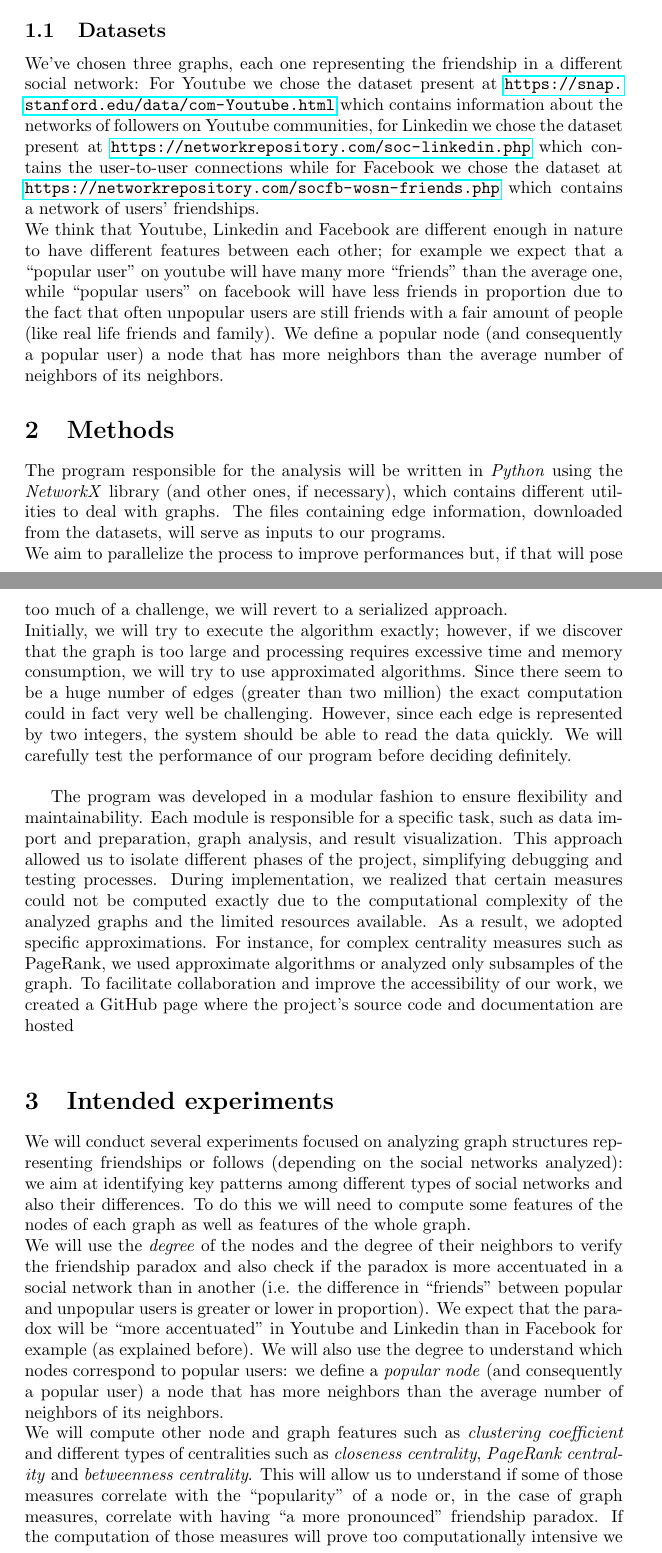
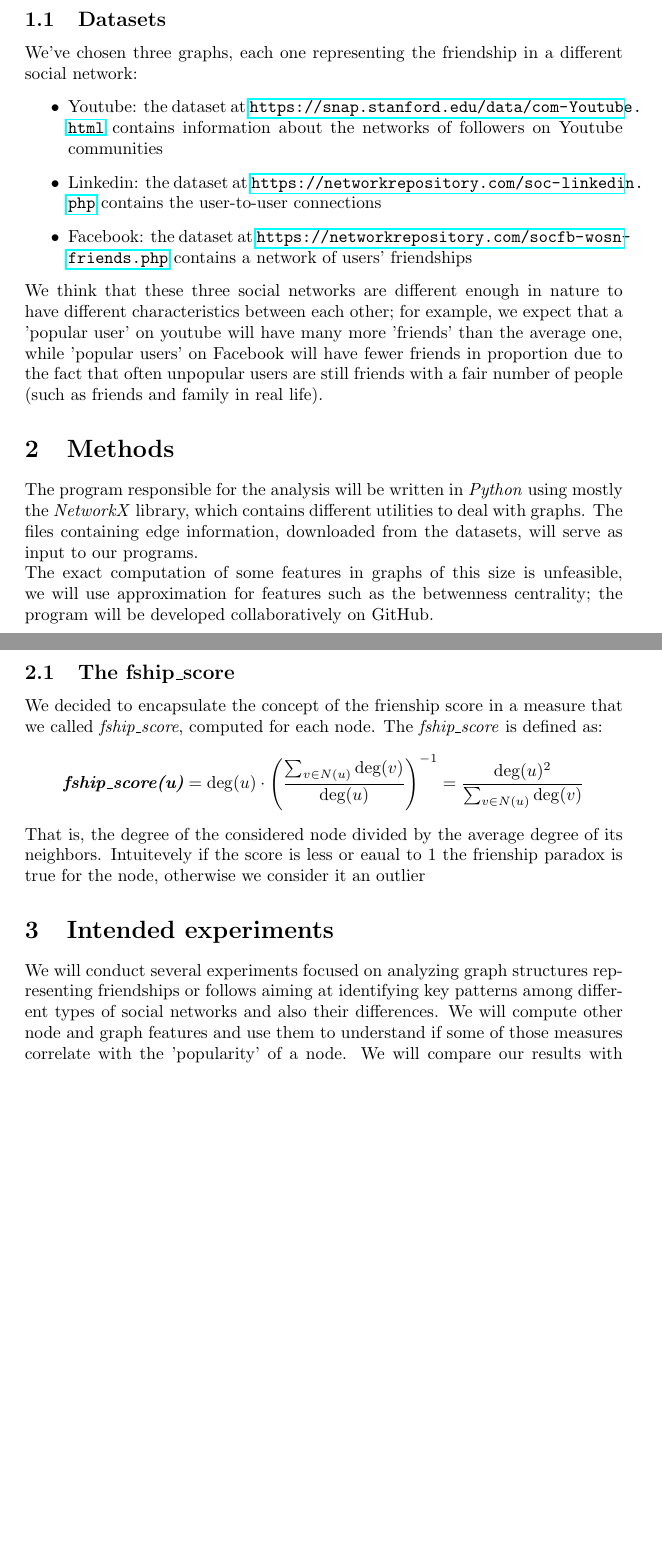
Before and after one commit to OrsolonLudovico/LFN_project, a LaTeX document (main.tex): two parts of pages 1 and 2 of 3, joined at a grey line, cut so that both start at the same text, the shorter picture padded with empty space. Compiled offline with pdfLaTeX.

Commit message:
Updated the report and added fship_score

```diff
--- a/main.tex
+++ b/main.tex
@@ -5,6 +5,8 @@
 \setlength{\droptitle}{-13em}
 \usepackage{enumitem}
 \setlist[description]{leftmargin = 0mm}
+\usepackage{amsmath}
+\usepackage{amsfonts}
 
 \title{An analysis of the \textit{friendship paradox} on different type of social networks}
 \author{Ippolito Lavorati, Ludovico Orsolon, Patrizia Stefani}
@@ -21,19 +22,28 @@ This analysis will investigate how each platform reflects this paradox, aiming t
 
 \subsection{Datasets}
 We’ve chosen three graphs, each one representing the friendship in a different social network:
-For Youtube we chose the dataset present at \url{https://snap.stanford.edu/data/com-Youtube.html} which contains information about the networks of followers on Youtube communities, for Linkedin we chose the dataset present at \url{https://networkrepository.com/soc-linkedin.php} which contains the user-to-user connections while for Facebook we chose the dataset at \url{https://networkrepository.com/socfb-wosn-friends.php} which contains a network of users' friendships.\\
-We think that Youtube, Linkedin and Facebook are different enough in nature to have different features between each other; for example we expect that a “popular user” on youtube will have many more “friends” than the average one, while “popular users” on facebook will have less friends in proportion due to the fact that often unpopular users are still friends with a fair amount of people (like real life friends and family). We define a popular node (and consequently a popular user) a node that has more neighbors than the average number of neighbors of its neighbors.
+\begin{itemize}
+    \item Youtube: the dataset at \url{https://snap.stanford.edu/data/com-Youtube.html} contains information about the networks of followers on Youtube communities
+    \item Linkedin: the dataset at \url{https://networkrepository.com/soc-linkedin.php} contains the user-to-user connections
+    \item Facebook: the dataset at \url{https://networkrepository.com/socfb-wosn-friends.php} contains a network of users' friendships
+\end{itemize}
+We think that these three social networks are different enough in nature to have different characteristics between each other; for example, we expect that a 'popular user' on youtube will have many more 'friends' than the average one, while 'popular users' on Facebook will have fewer friends in proportion due to the fact that often unpopular users are still friends with a fair number of people (such as friends and family in real life).
 
 \section{Methods}
-The program responsible for the analysis will be written in \textit{Python} using the \textit{NetworkX} library (and other ones, if necessary), which contains different utilities to deal with graphs. The files containing edge information, downloaded from the datasets, will serve as inputs to our programs. \\
-We aim to parallelize the process to improve performances but, if that will pose too much of a challenge, we will revert to a serialized approach.\\
-Initially, we will try to execute the algorithm exactly; however, if we discover that the graph is too large and processing requires excessive time and memory consumption, we will try to use approximated algorithms. Since there seem to be a huge number of edges (greater than two million) the exact computation could in fact very well be challenging. However, since each edge is represented by two integers, the system should be able to read the data quickly. We will carefully test the performance of our program before deciding definitely. \\
+The program responsible for the analysis will be written in \textit{Python} using mostly the \textit{NetworkX} library, which contains different utilities to deal with graphs. The files containing edge information, downloaded from the datasets, will serve as input to our programs. \\
+The exact computation of some features in graphs of this size is unfeasible, we will use approximation for features such as the betwenness centrality; the program will be developed collaboratively on GitHub.
 
-The program was developed in a modular fashion to ensure flexibility and maintainability. Each module is responsible for a specific task, such as data import and preparation, graph analysis, and result visualization. This approach allowed us to isolate different phases of the project, simplifying debugging and testing processes. During implementation, we realized that certain measures could not be computed exactly due to the computational complexity of the analyzed graphs and the limited resources available. As a result, we adopted specific approximations.
-For instance, for complex centrality measures such as PageRank, we used approximate algorithms or analyzed only subsamples of the graph. To facilitate collaboration and improve the accessibility of our work, we created a GitHub page where the project’s source code and documentation are hosted \\
+\subsection{The fship\_score}
+We decided to encapsulate the concept of the frienship score in a measure that we called \textit{fship\_score}, computed for each node.
+The \textit{fship\_score} is defined as:
+\\\[
+\textit{\textbf{fship\_score(u)}} = \deg(u) \cdot \left( \frac{\sum_{v \in N(u)} \deg(v)}{\deg(u)} \right)^{-1} =
+\frac{\deg(u)^{2}}{\sum_{v \in N(u)} \deg(v)}
+\]\\
+That is, the degree of the considered node divided by the average degree of its neighbors. Intuitevely if the score is less or eaual to 1 the frienship paradox is true for the node, otherwise we consider it an outlier
+
 
 \section{Intended experiments}
-We will conduct several experiments focused on analyzing graph structures representing friendships or follows (depending on the social networks analyzed): we aim at identifying key patterns among different types of social networks and also their differences. To do this we will need to compute some features of the nodes of each graph as well as features of the whole graph.\\
-We will use the \textit{degree} of the nodes and the degree of their neighbors to verify the friendship paradox and also check if the paradox is more accentuated in a social network than in another (i.e. the difference in “friends” between popular and unpopular users is greater or lower in proportion). We expect that the paradox will be “more accentuated” in Youtube and Linkedin than in Facebook for example (as explained before). We will also use the degree to understand which nodes correspond to popular users: we define a \textit{popular node} (and consequently a popular user) a node that has more neighbors than the average number of neighbors of its neighbors.\\
-We will compute other node and graph features such as \textit{clustering coefficient} and different types of centralities such as \textit{closeness centrality}, \textit{PageRank centrality} and \textit{betweenness centrality}. This will allow us to understand if some of those measures correlate with the “popularity” of a node or, in the case of graph measures, correlate with having “a more pronounced” friendship paradox. If the computation of those measures will prove too computationally intensive we will result in methods such as sampling to reduce the time needed providing an approximated result\\
+We will conduct several experiments focused on analyzing graph structures representing friendships or follows aiming at identifying key patterns among different types of social networks and also their differences.
+We will compute other node and graph features and use them to understand if some of those measures correlate with the 'popularity' of a node.
 We will compare our results with \textit{random graphs} to check whether the paradox applies even in networks that do not represent friendships. \\
```
Also changed, not shown: main.tex (20 more changed lines).
